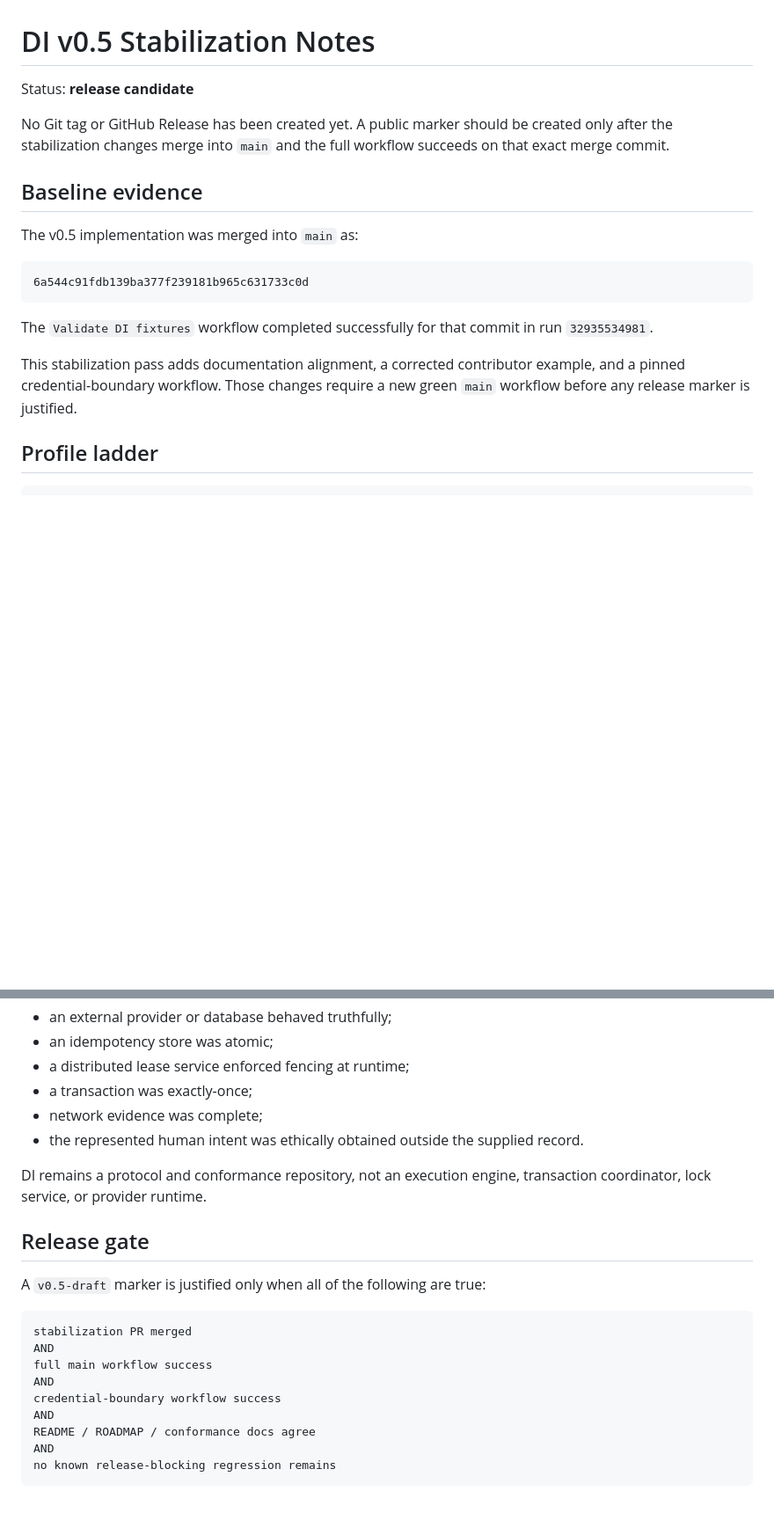
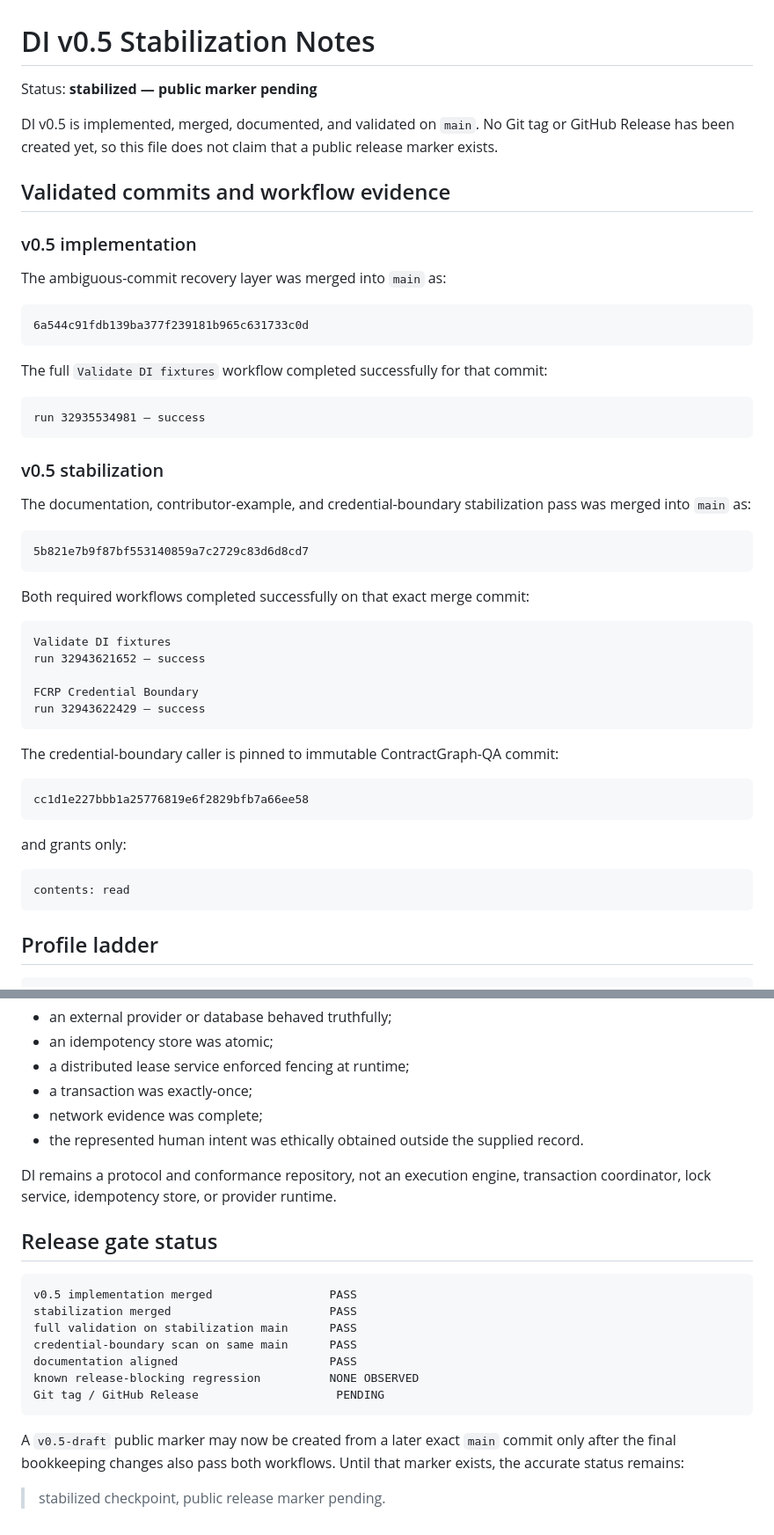
Before and after one commit to safal207/DI, a Markdown page: RELEASE_NOTES.md, 2 parts joined by grey strips. Shown at 88% size. GitHub-like rendering; blank space fills up the shorter version.

Commit message:
docs: finalize v0.5 checkpoint evidence

````diff
--- a/RELEASE_NOTES.md
+++ b/RELEASE_NOTES.md
@@ -1,20 +1,54 @@
 # DI v0.5 Stabilization Notes
 
-Status: **release candidate**
+Status: **stabilized — public marker pending**
 
-No Git tag or GitHub Release has been created yet. A public marker should be created only after the stabilization changes merge into `main` and the full workflow succeeds on that exact merge commit.
+DI v0.5 is implemented, merged, documented, and validated on `main`. No Git tag or GitHub Release has been created yet, so this file does not claim that a public release marker exists.
 
-## Baseline evidence
+## Validated commits and workflow evidence
 
-The v0.5 implementation was merged into `main` as:
+### v0.5 implementation
+
+The ambiguous-commit recovery layer was merged into `main` as:
 
 ```text
 6a544c91fdb139ba377f239181b965c631733c0d
 ```
 
-The `Validate DI fixtures` workflow completed successfully for that commit in run `32935534981`.
+The full `Validate DI fixtures` workflow completed successfully for that commit:
 
-This stabilization pass adds documentation alignment, a corrected contributor example, and a pinned credential-boundary workflow. Those changes require a new green `main` workflow before any release marker is justified.
+```text
+run 32935534981 — success
+```
+
+### v0.5 stabilization
+
+The documentation, contributor-example, and credential-boundary stabilization pass was merged into `main` as:
+
+```text
+5b821e7b9f87bf553140859a7c2729c83d6d8cd7
+```
+
+Both required workflows completed successfully on that exact merge commit:
+
+```text
+Validate DI fixtures
+run 32943621652 — success
+
+FCRP Credential Boundary
+run 32943622429 — success
+```
+
+The credential-boundary caller is pinned to immutable ContractGraph-QA commit:
+
+```text
+cc1d1e227bbb1a25776819e6f2829bfb7a66ee58
+```
+
+and grants only:
+
+```text
+contents: read
+```
 
 ## Profile ladder
 
@@ -85,20 +122,20 @@ A DI conformance PASS validates the supplied evidence chain. It does **not** ind
 - network evidence was complete;
 - the represented human intent was ethically obtained outside the supplied record.
 
-DI remains a protocol and conformance repository, not an execution engine, transaction coordinator, lock service, or provider runtime.
+DI remains a protocol and conformance repository, not an execution engine, transaction coordinator, lock service, idempotency store, or provider runtime.
 
-## Release gate
-
-A `v0.5-draft` marker is justified only when all of the following are true:
+## Release gate status
 
 ```text
-stabilization PR merged
-AND
-full main workflow success
-AND
-credential-boundary workflow success
-AND
-README / ROADMAP / conformance docs agree
-AND
-no known release-blocking regression remains
+v0.5 implementation merged                 PASS
+stabilization merged                       PASS
+full validation on stabilization main      PASS
+credential-boundary scan on same main      PASS
+documentation aligned                      PASS
+known release-blocking regression          NONE OBSERVED
+Git tag / GitHub Release                    PENDING
 ```
+
+A `v0.5-draft` public marker may now be created from a later exact `main` commit only after the final bookkeeping changes also pass both workflows. Until that marker exists, the accurate status remains:
+
+> stabilized checkpoint, public release marker pending.
````
Also changed, not shown: other parts of RELEASE_NOTES.md (+5 -2 lines).
